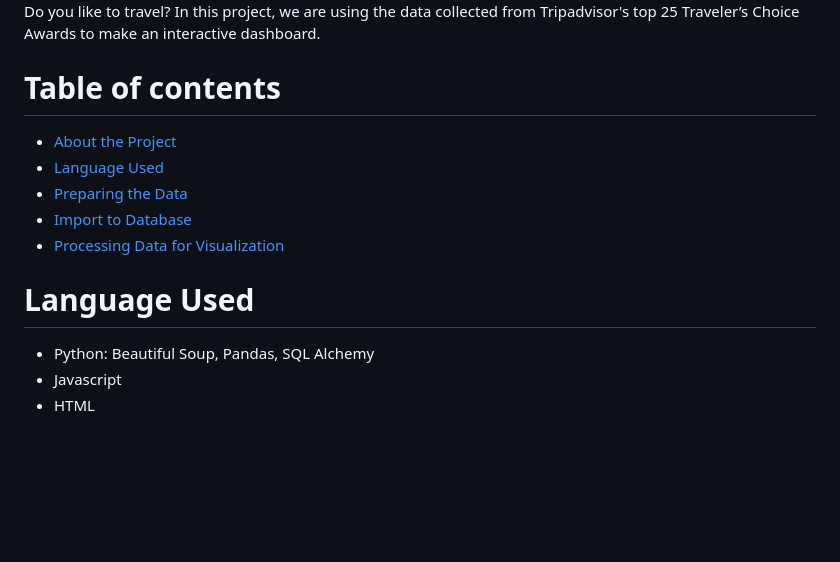
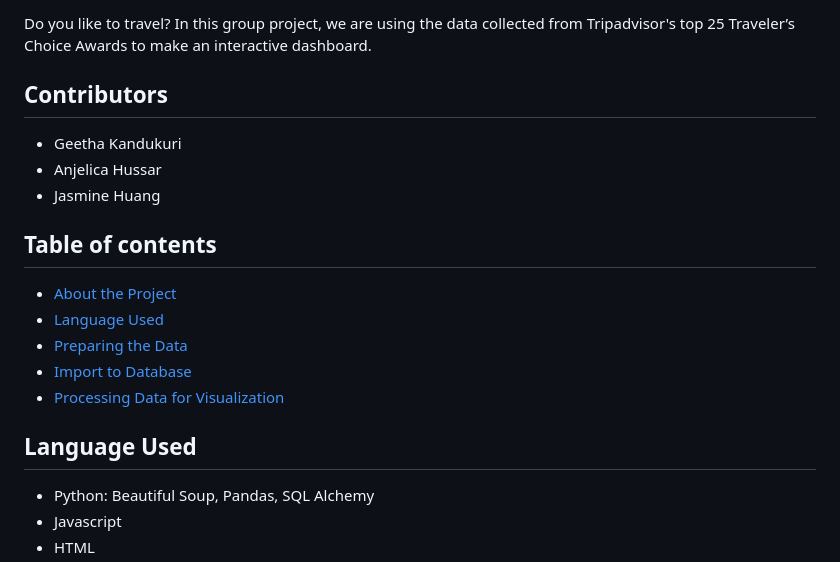
Before and after one commit to angelica3990/Project-3-TripAdvisor-Travelers-Choice-2023, a Markdown page: README.md, the part around one of its changes. Rendered like a GitHub page; blank space fills up the shorter version.

```diff
--- a/README.md
+++ b/README.md
@@ -4,7 +5,14 @@
 
-Do you like to travel? In this project, we are using the data collected from Tripadvisor's top 25 Traveler’s Choice Awards to make an interactive dashboard.
+Do you like to travel? In this group project, we are using the data collected from Tripadvisor's top 25 Traveler’s Choice Awards to make an interactive dashboard.
 
-# Table of contents
+
+## Contributors
+
+- Geetha Kandukuri
+- Anjelica Hussar
+- Jasmine Huang
+
+## Table of contents
 
 - [About the Project](#about-the-project)
 - [Language Used](#language-used)
@@ -13,7 +21,7 @@ Do you like to travel? In this project, we are using the data collected from Tri
 - [Processing Data for Visualization](#processing-data-for-visualization)
 
 
-# Language Used
+## Language Used
 * Python: Beautiful Soup, Pandas, SQL Alchemy
 * Javascript
 * HTML
```
Also changed, not shown: other parts of README.md (+3 -2 lines).
